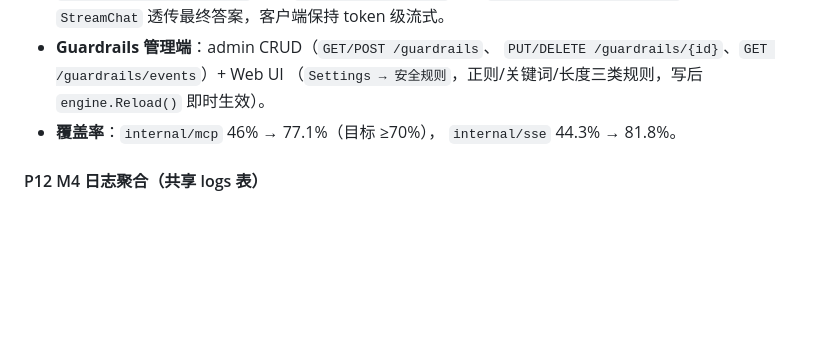
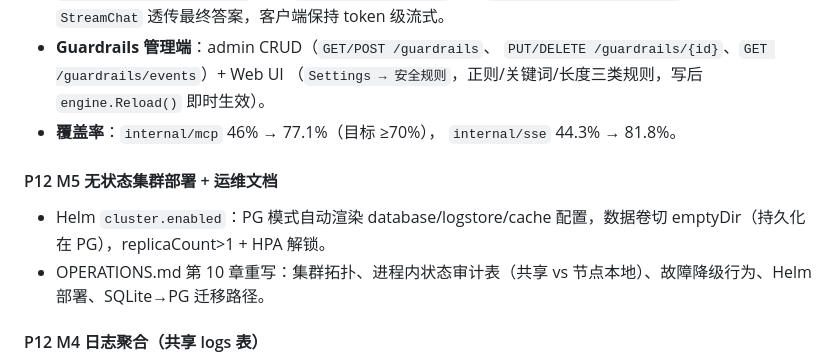
Before and after one commit to sn0wfree/llmRx, a Markdown page: CHANGELOG.md, the part around the change. Drawn GitHub-style; blank space fills up the shorter version.

Commit message:
docs: changelog — P12 M5 cluster deployment

```diff
--- a/CHANGELOG.md
+++ b/CHANGELOG.md
@@ -209,6 +209,12 @@ and this project adheres to [Semantic Versioning](https://semver.org/).
 - **覆盖率**：`internal/mcp` 46% → 77.1%（目标 ≥70%），
   `internal/sse` 44.3% → 81.8%。
 
+#### P12 M5 无状态集群部署 + 运维文档
+- Helm `cluster.enabled`：PG 模式自动渲染 database/logstore/cache
+  配置，数据卷切 emptyDir（持久化在 PG），replicaCount>1 + HPA 解锁。
+- OPERATIONS.md 第 10 章重写：集群拓扑、进程内状态审计表（共享 vs
+  节点本地）、故障降级行为、Helm 部署、SQLite→PG 迁移路径。
+
 #### P12 M4 日志聚合（共享 logs 表）
 - `PostgresDriver` 实现 logstore Driver 全契约（单表 + created_at/
   token_id/channel_id 索引）；`logstore_backend` 配置（sqlite |
```
